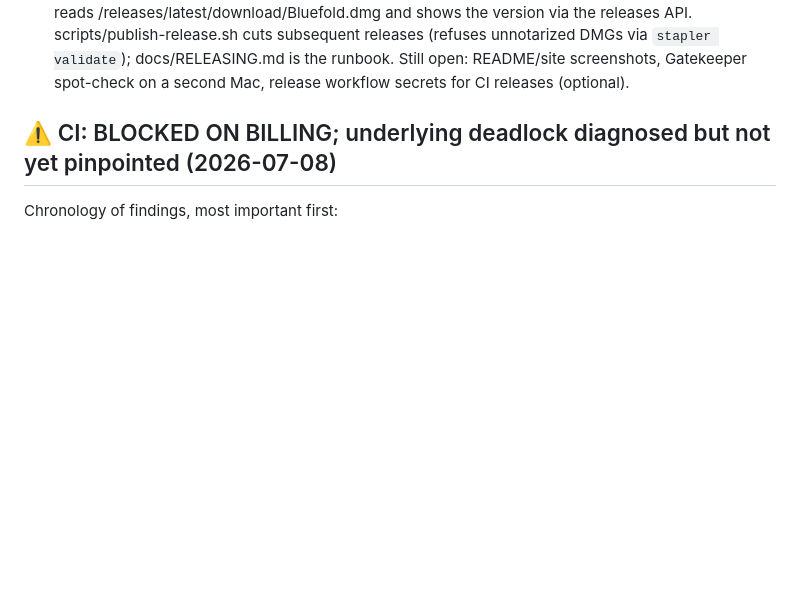
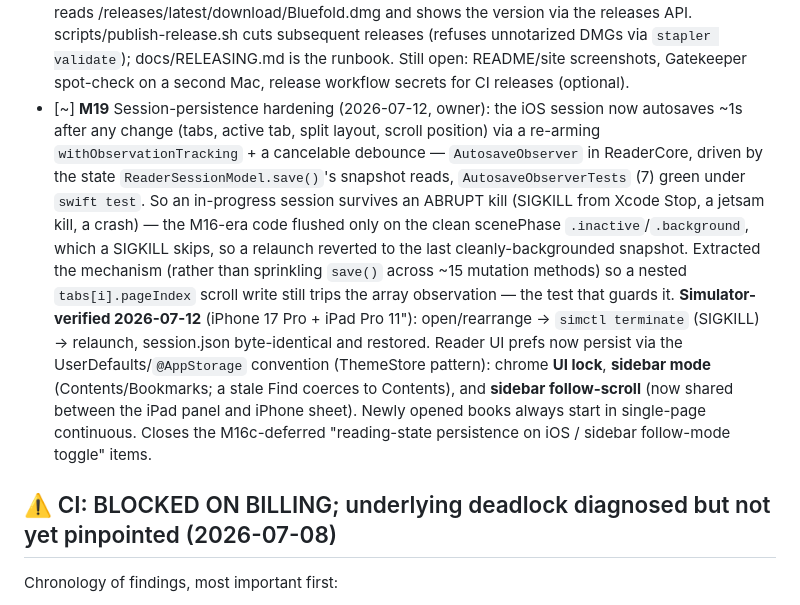
Before and after one commit to cable729/bluefold, a Markdown page: docs/PROGRESS.md, the part around the change. Drawn GitHub-style; blank space fills up the shorter version.

Commit message:
docs: record M19 iOS session autosave + settings persistence
Co-Authored-By: Claude Opus 4.8 <noreply@anthropic.com>

```diff
--- a/docs/PROGRESS.md
+++ b/docs/PROGRESS.md
@@ -695,6 +695,26 @@ below is self-contained.
   (refuses unnotarized DMGs via `stapler validate`); docs/RELEASING.md is
   the runbook. Still open: README/site screenshots, Gatekeeper spot-check
   on a second Mac, release workflow secrets for CI releases (optional).
+- [~] **M19** Session-persistence hardening (2026-07-12, owner): the iOS
+  session now autosaves ~1s after any change (tabs, active tab, split layout,
+  scroll position) via a re-arming `withObservationTracking` + a cancelable
+  debounce — `AutosaveObserver` in ReaderCore, driven by the state
+  `ReaderSessionModel.save()`'s snapshot reads, `AutosaveObserverTests` (7)
+  green under `swift test`. So an in-progress session survives an ABRUPT kill
+  (SIGKILL from Xcode Stop, a jetsam kill, a crash) — the M16-era code flushed
+  only on the clean scenePhase `.inactive`/`.background`, which a SIGKILL
+  skips, so a relaunch reverted to the last cleanly-backgrounded snapshot.
+  Extracted the mechanism (rather than sprinkling `save()` across ~15 mutation
+  methods) so a nested `tabs[i].pageIndex` scroll write still trips the array
+  observation — the test that guards it. **Simulator-verified 2026-07-12**
+  (iPhone 17 Pro + iPad Pro 11"): open/rearrange → `simctl terminate`
+  (SIGKILL) → relaunch, session.json byte-identical and restored. Reader UI
+  prefs now persist via the UserDefaults/`@AppStorage` convention (ThemeStore
+  pattern): chrome **UI lock**, **sidebar mode** (Contents/Bookmarks; a stale
+  Find coerces to Contents), and **sidebar follow-scroll** (now shared between
+  the iPad panel and iPhone sheet). Newly opened books always start in
+  single-page continuous. Closes the M16c-deferred "reading-state persistence
+  on iOS / sidebar follow-mode toggle" items.
 
 ## ⚠️ CI: BLOCKED ON BILLING; underlying deadlock diagnosed but not yet pinpointed (2026-07-08)
 Chronology of findings, most important first:
```
Also changed, not shown: docs/BACKLOG.md (+9 -0 lines).
